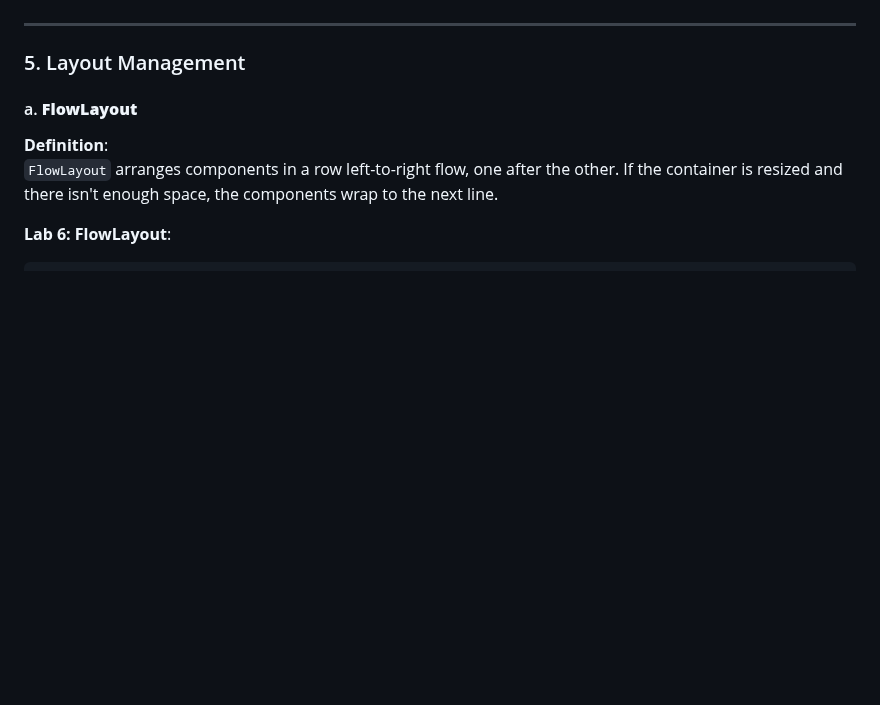
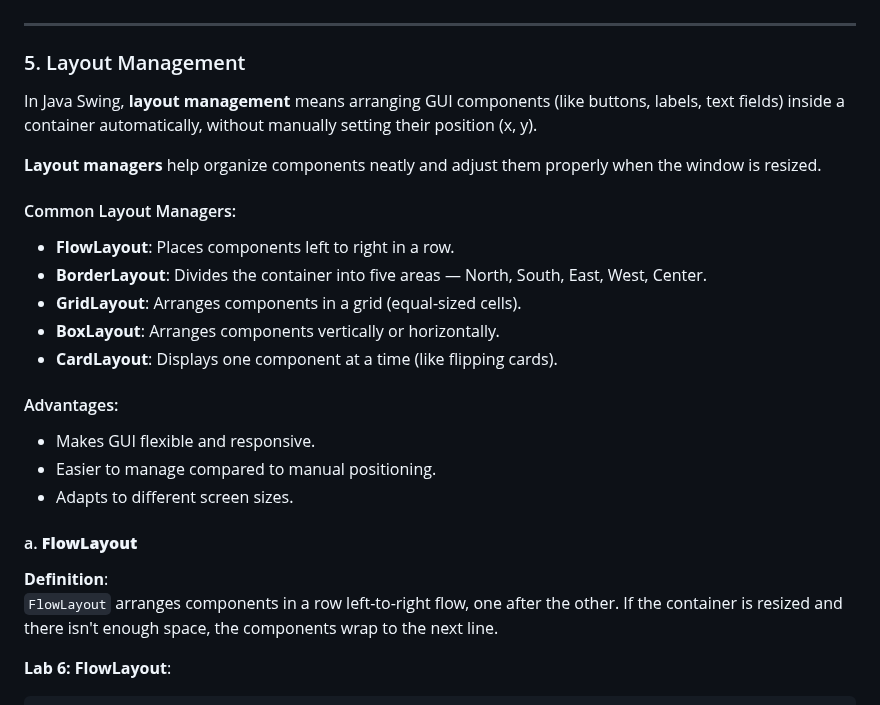
Before and after one commit to Sharatmaharjan/Notes, a Markdown page: BCA/3rd sem/Unit 11: Java Applications.md, the part around the change. Drawn GitHub-style; blank space fills up the shorter version.

```diff
--- a/BCA/3rd sem/Unit 11: Java Applications.md
+++ b/BCA/3rd sem/Unit 11: Java Applications.md
@@ -197,6 +197,22 @@ A window with a button. Clicking the button shows a dialog box with the message
 ---
 
 ### 5. Layout Management
+
+In Java Swing, **layout management** means arranging GUI components (like buttons, labels, text fields) inside a container automatically, without manually setting their position (x, y).
+
+**Layout managers** help organize components neatly and adjust them properly when the window is resized.
+
+#### Common Layout Managers:
+- **FlowLayout**: Places components left to right in a row.
+- **BorderLayout**: Divides the container into five areas — North, South, East, West, Center.
+- **GridLayout**: Arranges components in a grid (equal-sized cells).
+- **BoxLayout**: Arranges components vertically or horizontally.
+- **CardLayout**: Displays one component at a time (like flipping cards).
+
+#### Advantages:
+- Makes GUI flexible and responsive.
+- Easier to manage compared to manual positioning.
+- Adapts to different screen sizes.
 
 #### a. **FlowLayout**
 **Definition**:
```
